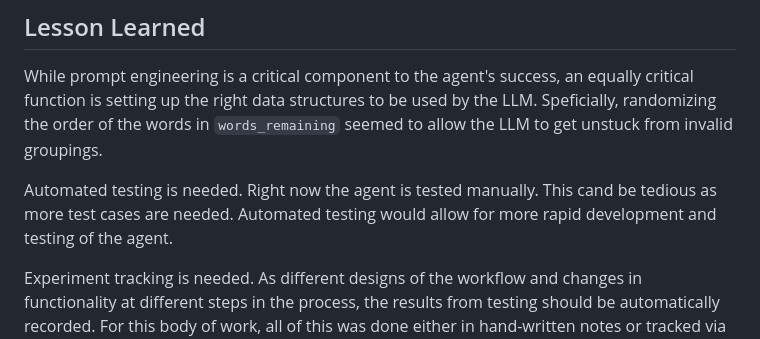
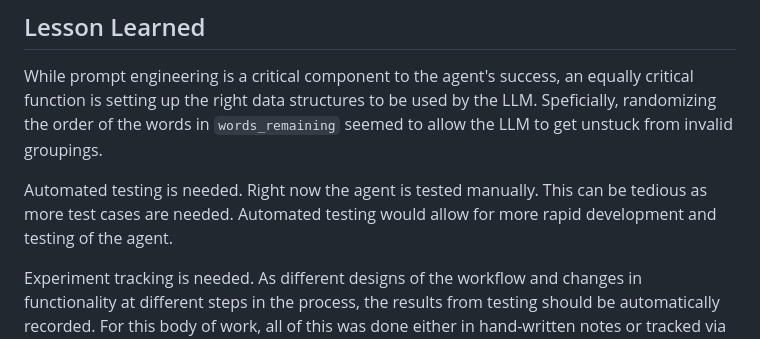
Before and after one commit to jimthompson5802/connection_solver, a Markdown page: README.md, the part around the change. GitHub-like rendering.

Commit message:
doc: correct typo

```diff
--- a/README.md
+++ b/README.md
@@ -90,7 +90,7 @@ Major contents of the repo:
 ## Lesson Learned
 While prompt engineering is a critical component to the agent's success, an equally critical function is setting up the right data structures to be used by the LLM.  Speficially, randomizing the order of the words in `words_remaining` seemed to allow the LLM to get unstuck from invalid groupings.
 
-Automated testing is needed.  Right now the agent is tested manually.  This cand be tedious as more test cases are needed.  Automated testing would allow for more rapid development and testing of the agent.
+Automated testing is needed.  Right now the agent is tested manually.  This can be tedious as more test cases are needed.  Automated testing would allow for more rapid development and testing of the agent.
 
 Experiment tracking is needed.  As different designs of the workflow and changes in functionality at different steps in the process, the results from testing should be automatically recorded.  For this body of work, all of this was done either in hand-written notes or tracked via memory.
 
```
